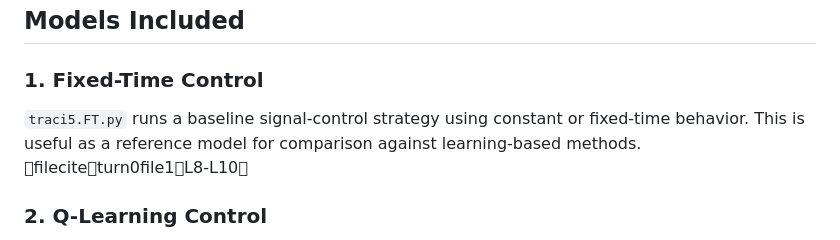
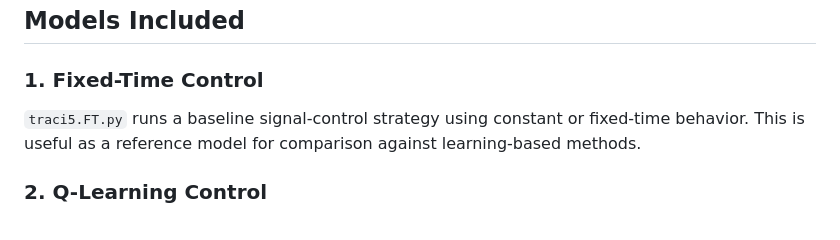
Before and after one commit to delias0247-lab/DeepCyan-V2Isim, a Markdown page: README.md, the part around the change. Rendered like a GitHub page.

```diff
--- a/README.md
+++ b/README.md
@@ -71,7 +71,7 @@ The uploaded READMEs describe `backend/`, `Map1` to `Map5`, and `outputs/` as th
 
 ### 1. Fixed-Time Control
 
-`traci5.FT.py` runs a baseline signal-control strategy using constant or fixed-time behavior. This is useful as a reference model for comparison against learning-based methods. fileciteturn0file1L8-L10
+`traci5.FT.py` runs a baseline signal-control strategy using constant or fixed-time behavior. This is useful as a reference model for comparison against learning-based methods.
 
 ### 2. Q-Learning Control
 
```
